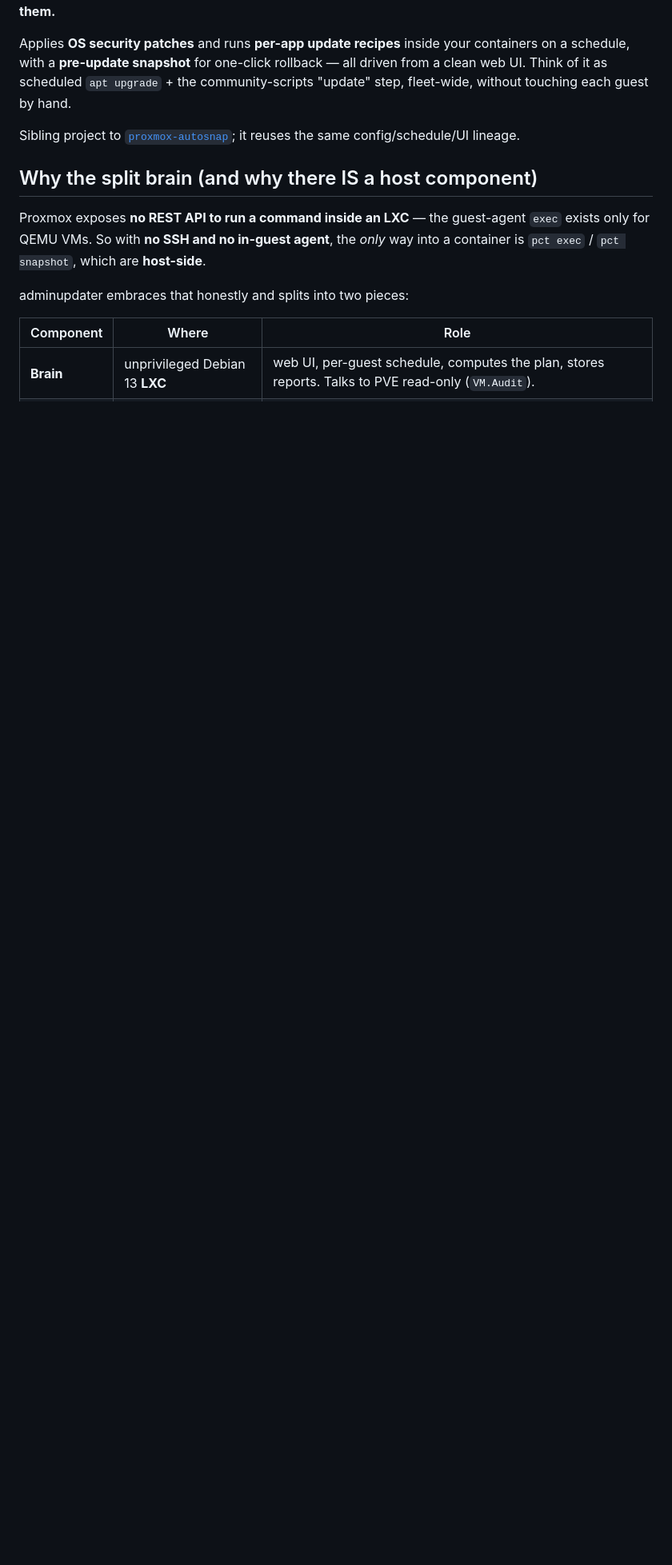
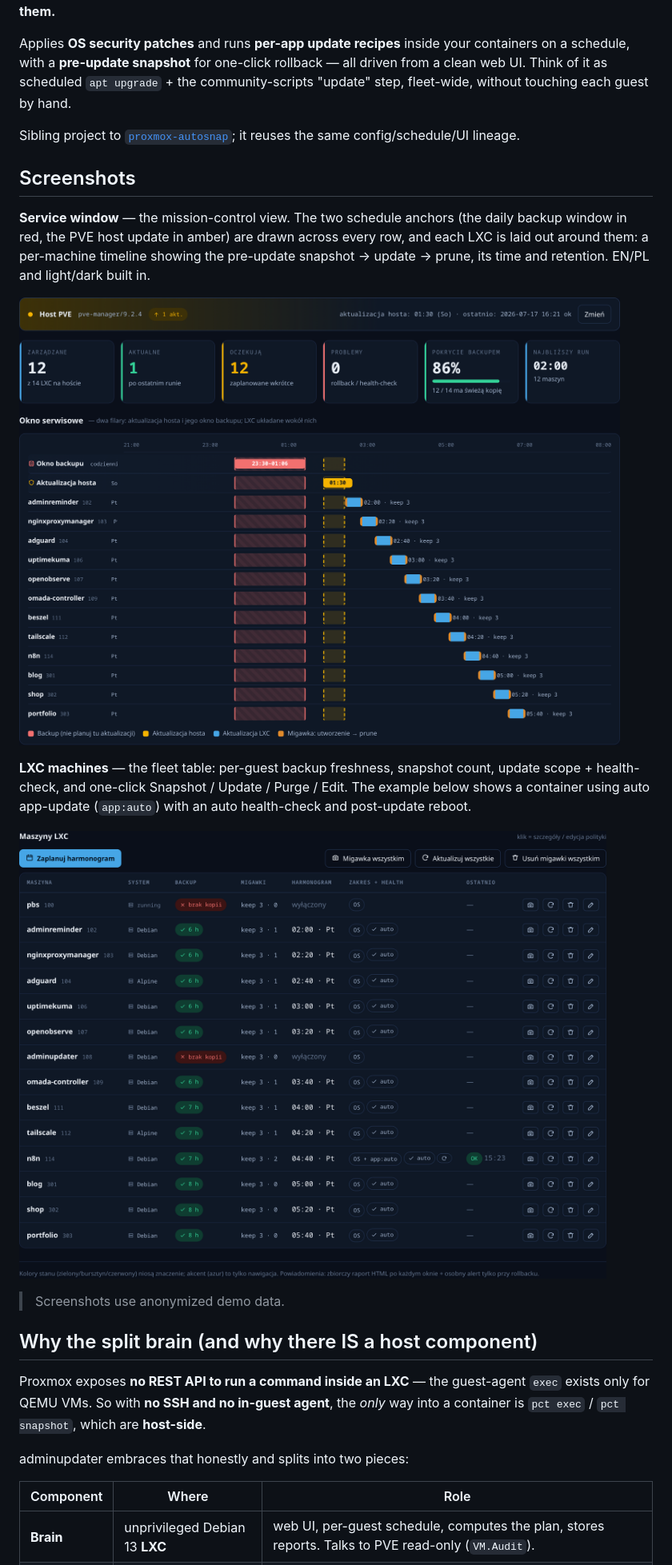
Before and after one commit to Kr1sCode/proxmox-adminupdater, a Markdown page: README.md, the part around the change printed below. Shown: that part at 80% size. Rendered like a GitHub page; pictures changed too: docs/dashboard-machines.png (added), docs/dashboard-service-window.png (added); blank space fills up the shorter version.

Commit message:
docs: non-commercial (homelab-free) license + anonymized dashboard screenshots
Relicense from MIT to a non-commercial / homelab-free license: free for any
non-commercial use (personal, homelab, hobby, research, education), commercial use
requires a separate license. Add two anonymized dashboard screenshots (service
window + LXC machines table) to the README, rendered from demo data — no real
hostnames or domains.

```diff
--- a/README.md
+++ b/README.md
@@ -9,6 +9,24 @@ community-scripts "update" step, fleet-wide, without touching each guest by hand
 
 Sibling project to [`proxmox-autosnap`](https://github.com/Kr1sCode/proxmox-autosnap);
 it reuses the same config/schedule/UI lineage.
+
+## Screenshots
+
+**Service window** — the mission-control view. The two schedule anchors (the daily
+backup window in red, the PVE host update in amber) are drawn across every row, and
+each LXC is laid out around them: a per-machine timeline showing the pre-update
+snapshot → update → prune, its time and retention. EN/PL and light/dark built in.
+
+![Service window](docs/dashboard-service-window.png)
+
+**LXC machines** — the fleet table: per-guest backup freshness, snapshot count,
+update scope + health-check, and one-click Snapshot / Update / Purge / Edit. The
+example below shows a container using auto app-update (`app:auto`) with an auto
+health-check and post-update reboot.
+
+![LXC machines](docs/dashboard-machines.png)
+
+> Screenshots use anonymized demo data.
 
 ## Why the split brain (and why there IS a host component)
 
```
Also changed, not shown: other parts of README.md (+7 -1 lines), 1 other file.
